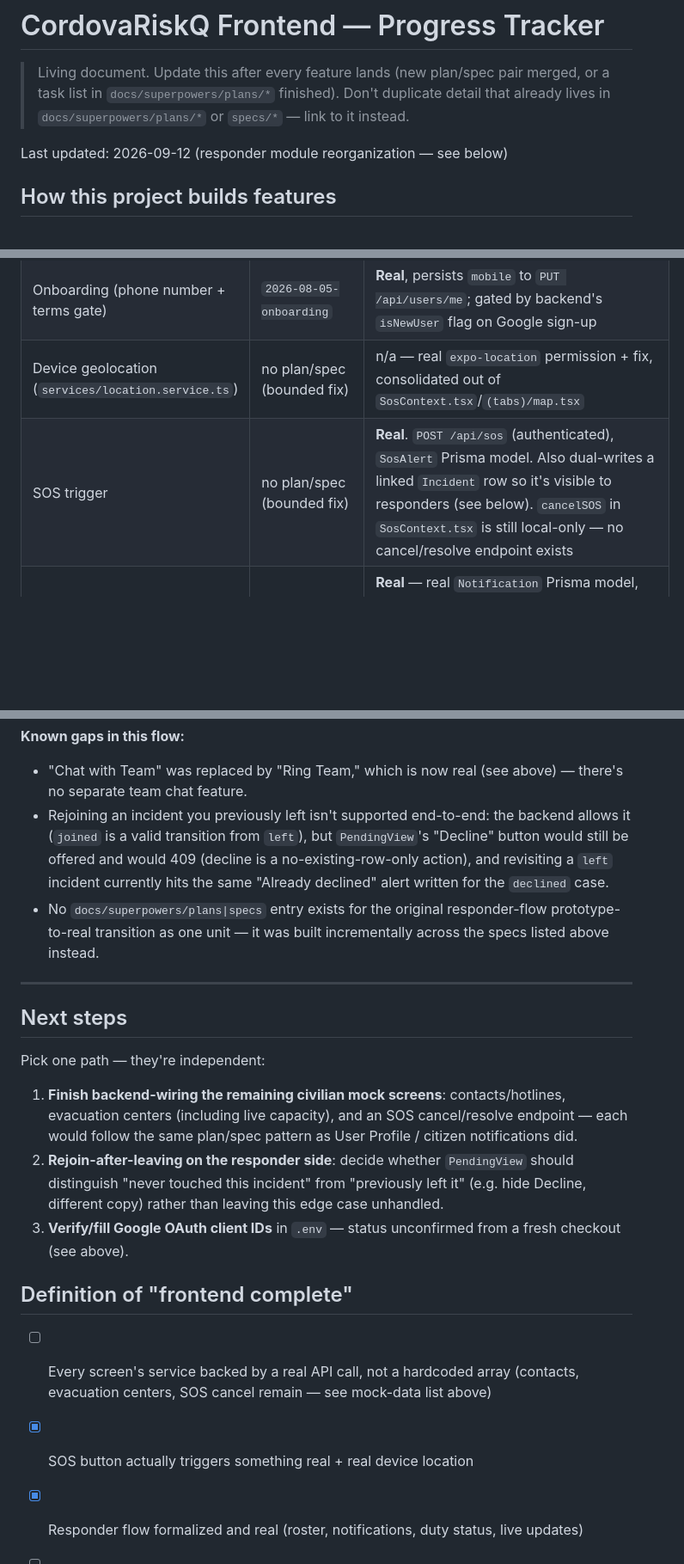
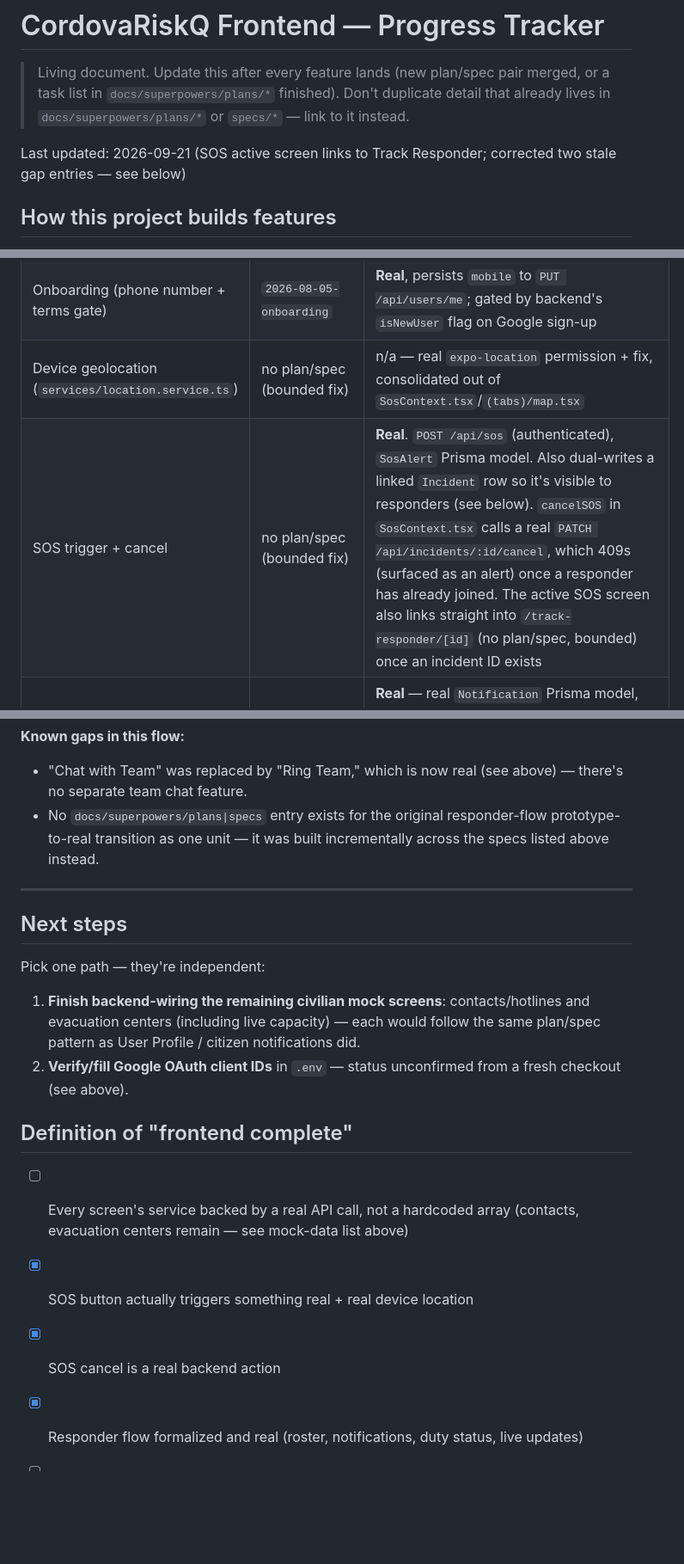
Before and after one commit to Prncsmth/CordovaRiskQ-Frontend, a Markdown page: docs/PROGRESS.md, 3 parts joined by grey strips. Shown at 86% size. Drawn GitHub-style; blank space fills up the shorter version.

Commit message:
docs: correct stale gap entries in PROGRESS.md
SOS cancel and responder rejoin were already wired up for real; the
tracker still listed them as gaps. Also notes the new SOS -> Track
Responder link.

Co-Authored-By: Claude Sonnet 5 <noreply@anthropic.com>

```diff
--- a/docs/PROGRESS.md
+++ b/docs/PROGRESS.md
@@ -2,7 +2,7 @@
 
 > Living document. Update this after every feature lands (new plan/spec pair merged, or a task list in `docs/superpowers/plans/*` finished). Don't duplicate detail that already lives in `docs/superpowers/plans/*` or `specs/*` — link to it instead.
 
-Last updated: 2026-09-12 (responder module reorganization — see below)
+Last updated: 2026-09-21 (SOS active screen links to Track Responder; corrected two stale gap entries — see below)
 
 ## How this project builds features
 
@@ -25,7 +25,7 @@ There is also a third sibling repo, `CordovaRiskQ- Admin` (Next.js ops dashboard
 | User profile (view/edit) | `2026-07-31-user-profile`, `2026-08-03-user-profile-backend` | **Real** (`services/user.service.ts`) |
 | Onboarding (phone number + terms gate) | `2026-08-05-onboarding` | **Real**, persists `mobile` to `PUT /api/users/me`; gated by backend's `isNewUser` flag on Google sign-up |
 | Device geolocation (`services/location.service.ts`) | no plan/spec (bounded fix) | n/a — real `expo-location` permission + fix, consolidated out of `SosContext.tsx`/`(tabs)/map.tsx` |
-| SOS trigger | no plan/spec (bounded fix) | **Real**. `POST /api/sos` (authenticated), `SosAlert` Prisma model. Also dual-writes a linked `Incident` row so it's visible to responders (see below). `cancelSOS` in `SosContext.tsx` is still local-only — no cancel/resolve endpoint exists |
+| SOS trigger + cancel | no plan/spec (bounded fix) | **Real**. `POST /api/sos` (authenticated), `SosAlert` Prisma model. Also dual-writes a linked `Incident` row so it's visible to responders (see below). `cancelSOS` in `SosContext.tsx` calls a real `PATCH /api/incidents/:id/cancel`, which 409s (surfaced as an alert) once a responder has already joined. The active SOS screen also links straight into `/track-responder/[id]` (no plan/spec, bounded) once an incident ID exists |
 | Citizen notification inbox (bell + `/notifications`) | `2026-09-05-citizen-notifications` | **Real** — real `Notification` Prisma model, `GET /api/notifications`, real Expo push via `services/push.service.ts`. Covers announcement publish, incident status changes, tide/weather risk escalation |
 | Map (`(tabs)/map.tsx`) | no dedicated plan/spec | **Real** — dual-engine map (`components/map/AppMap.tsx` picks Leaflet-in-WebView inside Expo Go, Mapbox everywhere else, same `MapEngineProps`/`MapHandle` contract either way), real evacuation-center data, real GPS pin-drop |
 | Advisory banner / tide & weather risk | `2026-09-04-advisory-banner`, `2026-08-27-tide-level-backend`, `2026-08-29-tide-weather-backend` | **Real** |
@@ -59,7 +58,6 @@ What was a 100%-mock prototype (see git history before ~2026-08-19) is now a ful
 
 **Known gaps in this flow:**
 - "Chat with Team" was replaced by "Ring Team," which is now real (see above) — there's no separate team chat feature.
-- Rejoining an incident you previously left isn't supported end-to-end: the backend allows it (`joined` is a valid transition from `left`), but `PendingView`'s "Decline" button would still be offered and would 409 (decline is a no-existing-row-only action), and revisiting a `left` incident currently hits the same "Already declined" alert written for the `declined` case.
 - No `docs/superpowers/plans|specs` entry exists for the original responder-flow prototype-to-real transition as one unit — it was built incrementally across the specs listed above instead.
 
 ---
@@ -68,14 +66,14 @@ What was a 100%-mock prototype (see git history before ~2026-08-19) is now a ful
 
 Pick one path — they're independent:
 
-1. **Finish backend-wiring the remaining civilian mock screens**: contacts/hotlines, evacuation centers (including live capacity), and an SOS cancel/resolve endpoint — each would follow the same plan/spec pattern as User Profile / citizen notifications did.
-2. **Rejoin-after-leaving on the responder side**: decide whether `PendingView` should distinguish "never touched this incident" from "previously left it" (e.g. hide Decline, different copy) rather than leaving this edge case unhandled.
-3. **Verify/fill Google OAuth client IDs** in `.env` — status unconfirmed from a fresh checkout (see above).
+1. **Finish backend-wiring the remaining civilian mock screens**: contacts/hotlines and evacuation centers (including live capacity) — each would follow the same plan/spec pattern as User Profile / citizen notifications did.
+2. **Verify/fill Google OAuth client IDs** in `.env` — status unconfirmed from a fresh checkout (see above).
 
 ## Definition of "frontend complete"
 
-- [ ] Every screen's service backed by a real API call, not a hardcoded array (contacts, evacuation centers, SOS cancel remain — see mock-data list above)
+- [ ] Every screen's service backed by a real API call, not a hardcoded array (contacts, evacuation centers remain — see mock-data list above)
 - [x] SOS button actually triggers something real + real device location
+- [x] SOS cancel is a real backend action
 - [x] Responder flow formalized and real (roster, notifications, duty status, live updates)
 - [ ] Google Sign-In client IDs filled in `.env` (unconfirmed, see Next steps)
 - [x] Role-based routing (civilian vs. responder account types), backend-driven
```
Also changed, not shown: other parts of docs/PROGRESS.md (+1 -2 lines).
